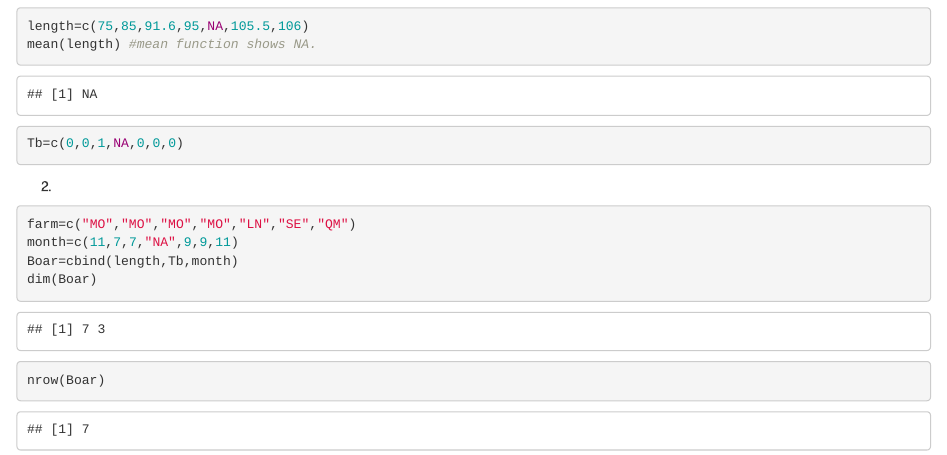
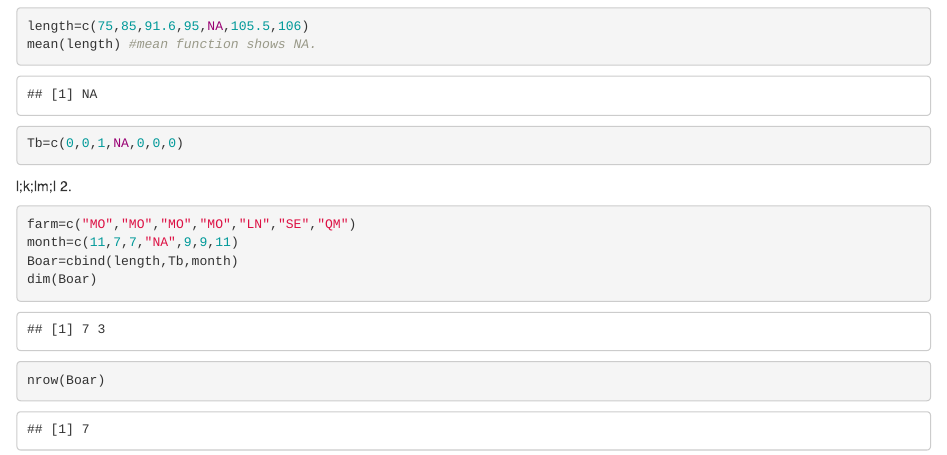
Before and after one commit to oksang0827/stat463, an R Markdown document (stat440Hw2-1.Rmd): the page in a window 1100 px wide, from its top. Rendered offline with R 4.5, knitr and Pandoc, with nearby package versions; code that draws random numbers runs with fixed seeds of ours; some code elsewhere in the file could not run offline.

Commit message:
Update stat440Hw2-1.Rmd

````diff
--- a/stat440Hw2-1.Rmd
+++ b/stat440Hw2-1.Rmd
@@ -9,7 +9,7 @@ length=c(75,85,91.6,95,NA,105.5,106)
 mean(length) #mean function shows NA.
 Tb=c(0,0,1,NA,0,0,0)
 ```
-
+l;k;lm;l
 2.
 ```{r}
 farm=c("MO","MO","MO","MO","LN","SE","QM")
````
